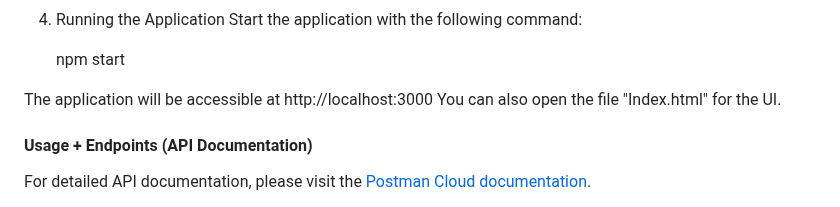
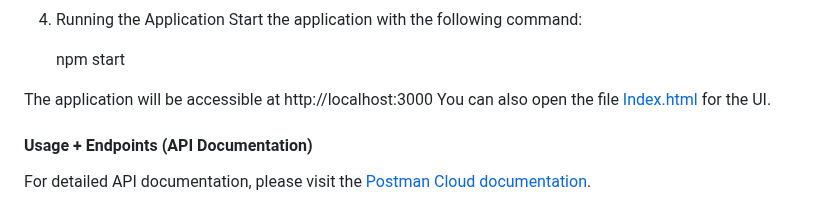
Before and after one commit to barakk123/Internet-web-services-ex1, a Markdown page: README.md, the part around one of its changes. Drawn GitHub-style.

```diff
--- a/README.md
+++ b/README.md
@@ -35,7 +35,7 @@ Start the application with the following command:
 	npm start
 
 The application will be accessible at http://localhost:3000
-You can also open the file "Index.html" for the UI.
+You can also open the file [Index.html](Index.html) for the UI.
 
 
 #### Usage + Endpoints (API Documentation)
```
Also changed, not shown: other parts of README.md (+1 -1 lines).
